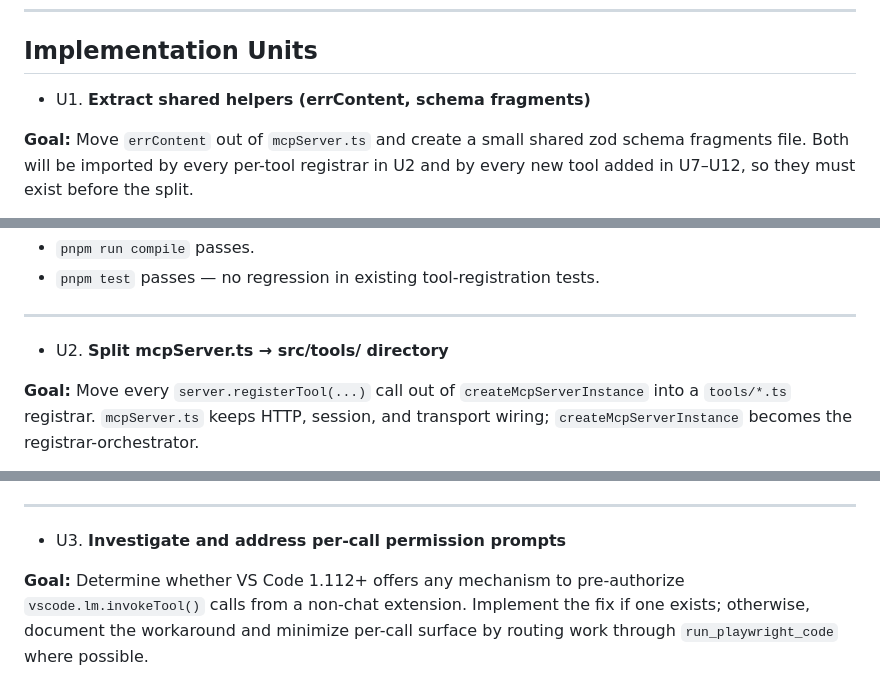
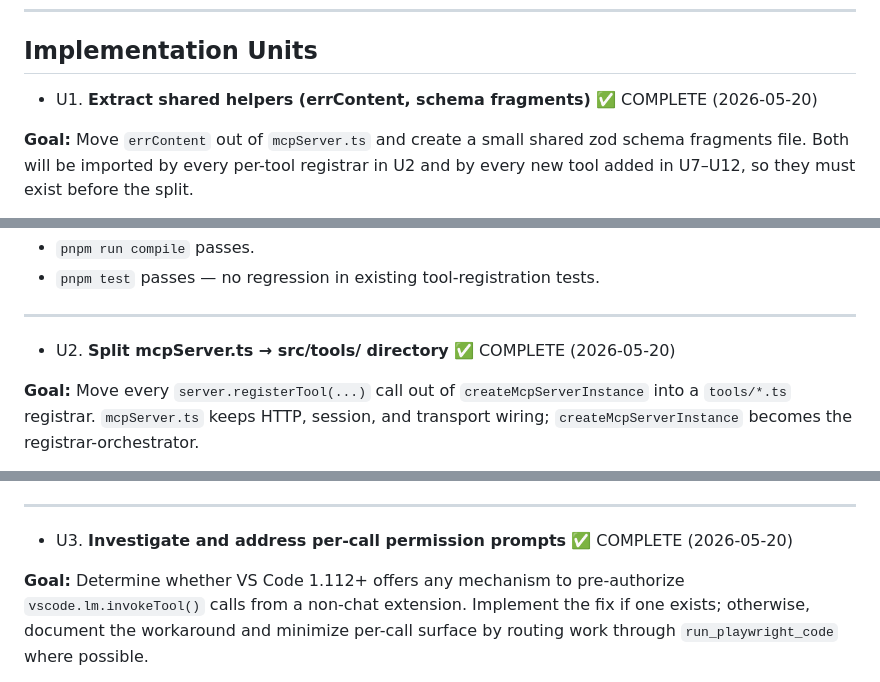
Before and after one commit to Nagell/vscode-integrated-browser-mcp, a Markdown page: docs/plans/2026-05-18-001-feat-tools-expansion-and-refactor-plan.md, 3 parts joined by grey strips. Rendered like a GitHub page.

Commit message:
docs(plan): mark U1–U12, U16–U17 complete

```diff
--- a/docs/plans/2026-05-18-001-feat-tools-expansion-and-refactor-plan.md
+++ b/docs/plans/2026-05-18-001-feat-tools-expansion-and-refactor-plan.md
@@ -437,7 +437,7 @@ external trigger (terminal link, debug session, etc.)
 
 ## Implementation Units
 
-- U1. **Extract shared helpers (errContent, schema fragments)**
+- U1. **Extract shared helpers (errContent, schema fragments)** ✅ COMPLETE (2026-05-20)
 
 **Goal:** Move `errContent` out of `mcpServer.ts` and create a small shared zod schema
 fragments file. Both will be imported by every per-tool registrar in U2 and by every
@@ -485,7 +485,7 @@ new tool added in U7–U12, so they must exist before the split.
 
 ---
 
-- U2. **Split mcpServer.ts → src/tools/ directory**
+- U2. **Split mcpServer.ts → src/tools/ directory** ✅ COMPLETE (2026-05-20)
 
 **Goal:** Move every `server.registerTool(...)` call out of `createMcpServerInstance`
 into a `tools/*.ts` registrar. `mcpServer.ts` keeps HTTP, session, and transport
@@ -547,7 +547,7 @@ only when green.
 
 ---
 
-- U3. **Investigate and address per-call permission prompts**
+- U3. **Investigate and address per-call permission prompts** ✅ COMPLETE (2026-05-20)
 
 **Goal:** Determine whether VS Code 1.112+ offers any mechanism to pre-authorize
 `vscode.lm.invokeTool()` calls from a non-chat extension. Implement the fix if one
```
Also changed, not shown: other parts of docs/plans/2026-05-18-001-feat-tools-expansion-and-refactor-plan.md (+10 -10 lines).
